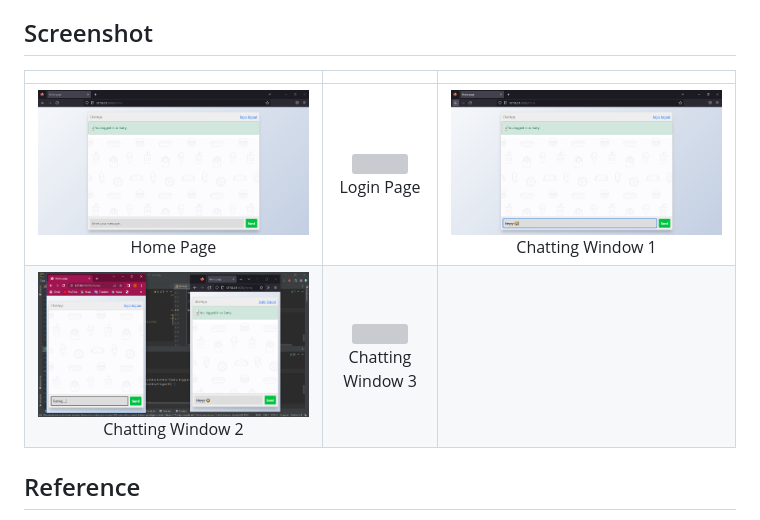
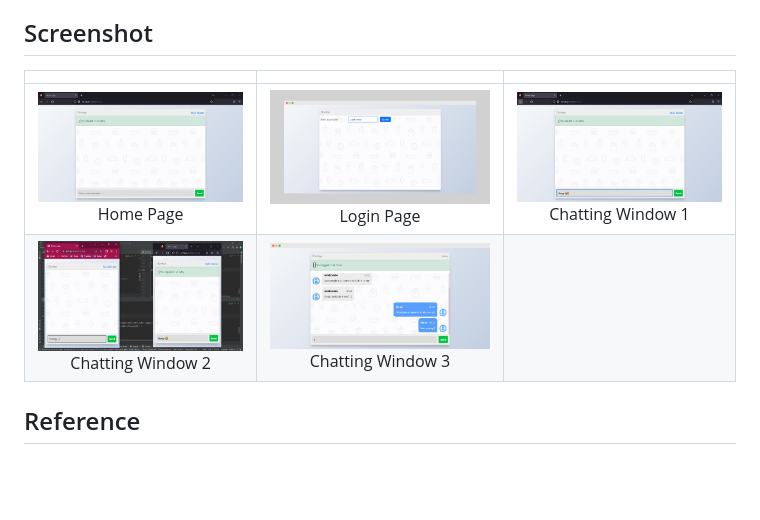
Before and after one commit to Adebowale-Morakinyo/Chat_Web_App, a Markdown page: README.md, the part around the change. Rendered like a GitHub page; blank space fills up the shorter version; grey boxes are pictures that could not be loaded.

```diff
--- a/README.md
+++ b/README.md
@@ -58,8 +58,8 @@ Flask_cors used because of Werkzeug limitation issues I had.
 ## Screenshot
 | | | |
 |:-------------------------:|:-------------------------:|:-------------------------:|
-|<img width="1604" src="https://github.com/Adebowale-Morakinyo/Chat_Web_App/blob/main/Screenshot/Home%20Page.PNG">  Home Page|  <img width="1604" src="https://github.com/Adebowale-Morakinyo/Chat_Web_App/blob/main/Screenshot/Login.PNG" > Login Page|<img width="1604" src="https://github.com/Adebowale-Morakinyo/Chat_Web_App/blob/main/Screenshot/Chatting%201.PNG"> Chatting Window 1|
-|<img width="1604" src="https://github.com/Adebowale-Morakinyo/Chat_Web_App/blob/main/Screenshot/Chatting%202.PNG"> Chatting Window 2|  <img width="1604" src="https://github.com/Adebowale-Morakinyo/Chat_Web_App/blob/main/Screenshot/Chat%20Window.PNG"> Chatting Window 3|
+|<img width="1604" src="https://github.com/Adebowale-Morakinyo/Chat_Web_App/blob/main/Screenshot/Home%20Page.PNG">  Home Page|  <img width="1604" src="https://github.com/Adebowale-Morakinyo/Chat_Web_App/blob/main/Screenshot/Login.png" > Login Page|<img width="1604" src="https://github.com/Adebowale-Morakinyo/Chat_Web_App/blob/main/Screenshot/Chatting%201.PNG"> Chatting Window 1|
+|<img width="1604" src="https://github.com/Adebowale-Morakinyo/Chat_Web_App/blob/main/Screenshot/Chatting%202.PNG"> Chatting Window 2|  <img width="1604" src="https://github.com/Adebowale-Morakinyo/Chat_Web_App/blob/main/Screenshot/Chat%20Window.png"> Chatting Window 3|
 
 ## Reference
 [UI Chat Idea](https://codepen.io/sajadhsm/pen/odaBdd), [Chat Avatar image](https://www.flaticon.com/free-icon/chat_4575970?term=avatar+chat&page=1&position=13&origin=search&related_id=4575970)
```
